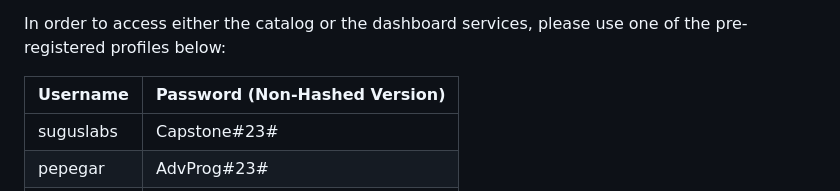
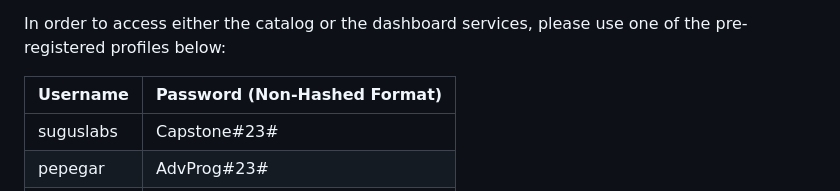
Before and after one commit to joaoaapinho/J-M-Corporate-Catalog-and-Business-Dashboard, a Markdown page: README.md, the part around the change. GitHub-like rendering.

Commit message:
📃 Final README commit

```diff
--- a/README.md
+++ b/README.md
@@ -15,7 +15,7 @@ Links:
 
 In order to access either the catalog or the dashboard services, please use one of the pre-registered profiles below:
 
-| Username  | Password (Non-Hashed Version) |
+| Username  | Password (Non-Hashed Format) |
 | ------------- | ------------- |
 | suguslabs  | Capstone#23#  |
 | pepegar  | AdvProg#23#  |
```
